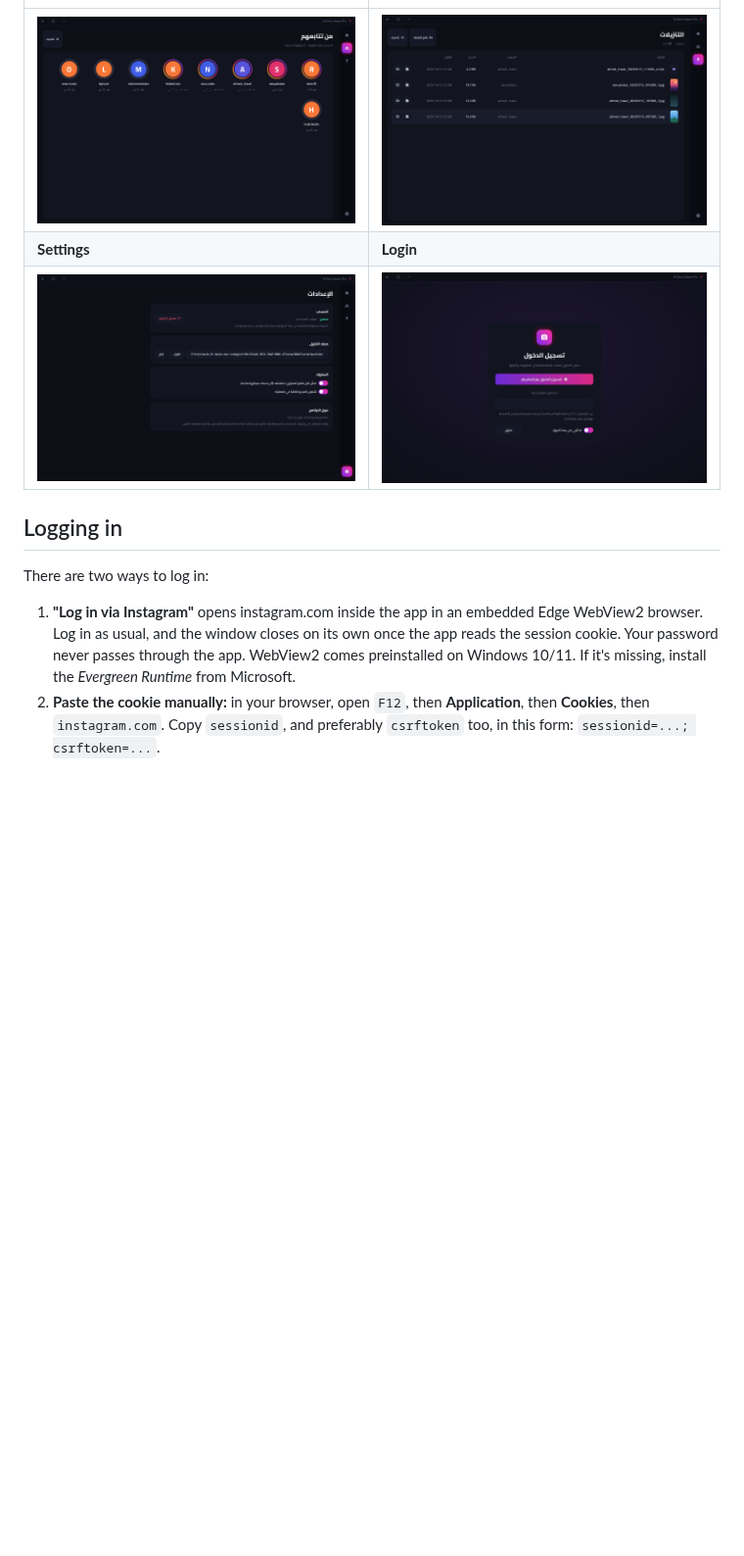
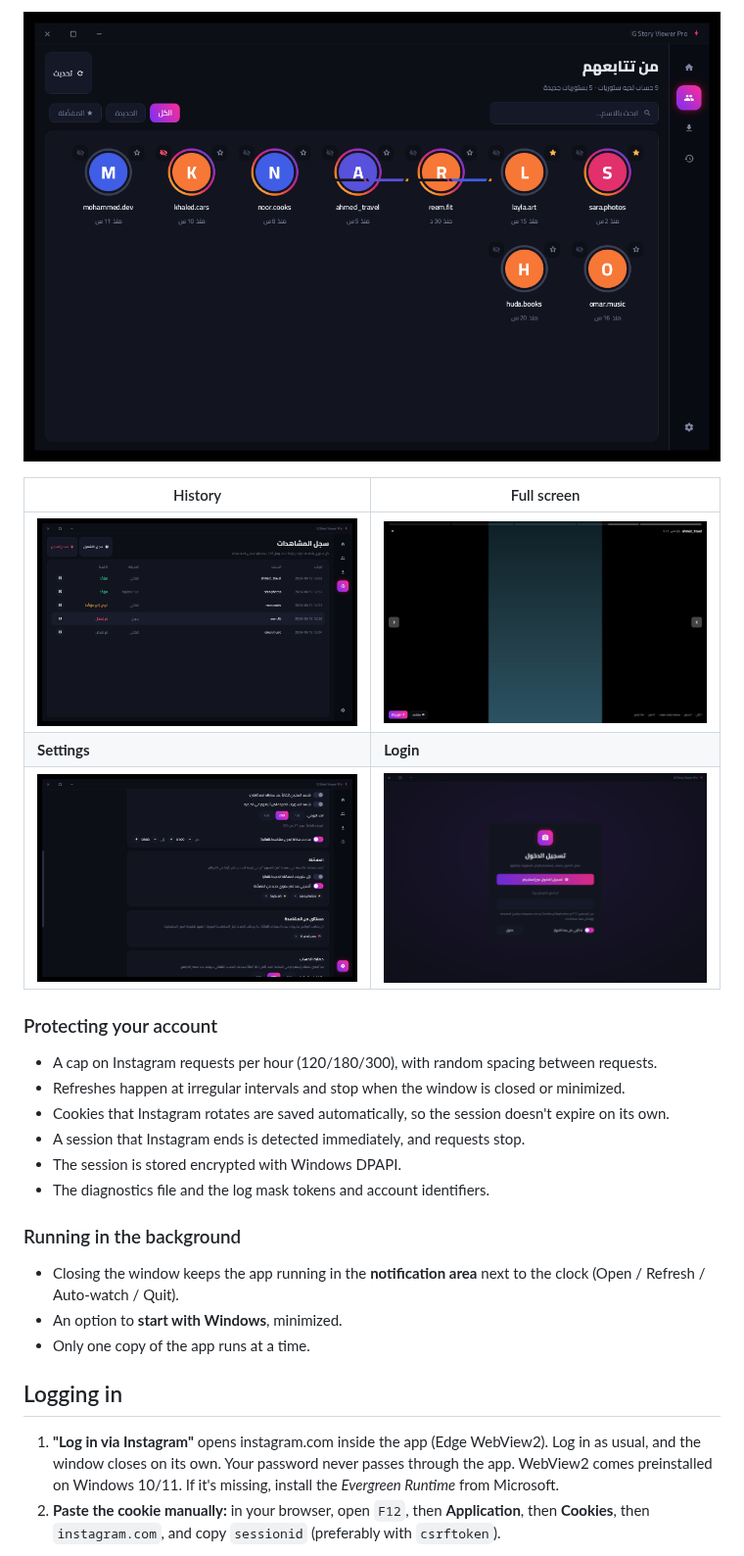
Before and after one commit to 6f8/Instagram, a Markdown page: README.md, the part around one of its changes. Shown at 98% size. Drawn GitHub-style; pictures changed too: docs/screenshots/following.png, docs/screenshots/fullscreen.png (added), docs/screenshots/history.png (added); blank space fills up the shorter version.

```diff
--- a/README.md
+++ b/README.md
@@ -31,11 +51,26 @@ The file isn't digitally signed, so Windows SmartScreen may warn you the first t
+![Following](docs/screenshots/following.png)
+
+| History | Full screen |
 |---|---|
-| ![](docs/screenshots/following.png) | ![](docs/screenshots/downloads.png) |
+| ![](docs/screenshots/history.png) | ![](docs/screenshots/fullscreen.png) |
 | **Settings** | **Login** |
 | ![](docs/screenshots/settings.png) | ![](docs/screenshots/login.png) |
 
+### Protecting your account
+- A cap on Instagram requests per hour (120/180/300), with random spacing between requests.
+- Refreshes happen at irregular intervals and stop when the window is closed or minimized.
+- Cookies that Instagram rotates are saved automatically, so the session doesn't expire on its own.
+- A session that Instagram ends is detected immediately, and requests stop.
+- The session is stored encrypted with Windows DPAPI.
+- The diagnostics file and the log mask tokens and account identifiers.
+
+### Running in the background
+- Closing the window keeps the app running in the **notification area** next to the clock (Open / Refresh / Auto-watch / Quit).
+- An option to **start with Windows**, minimized.
+- Only one copy of the app runs at a time.
+
 ## Logging in
-There are two ways to log in:
-1. **"Log in via Instagram"** opens instagram.com inside the app in an embedded Edge WebView2 browser. Log in as usual, and the window closes on its own once the app reads the session cookie. Your password never passes through the app.
+1. **"Log in via Instagram"** opens instagram.com inside the app (Edge WebView2). Log in as usual, and the window closes on its own. Your password never passes through the app.
    WebView2 comes preinstalled on Windows 10/11. If it's missing, install the *Evergreen Runtime* from Microsoft.
-2. **Paste the cookie manually:** in your browser, open `F12`, then **Application**, then **Cookies**, then `instagram.com`. Copy `sessionid`, and preferably `csrftoken` too, in this form: `sessionid=...; csrftoken=...`.
+2. **Paste the cookie manually:** in your browser, open `F12`, then **Application**, then **Cookies**, then `instagram.com`, and copy `sessionid` (preferably with `csrftoken`).
 
```
Also changed, not shown: other parts of README.md (+69 -46 lines), docs/screenshots/dashboard.png, 4 other files.
